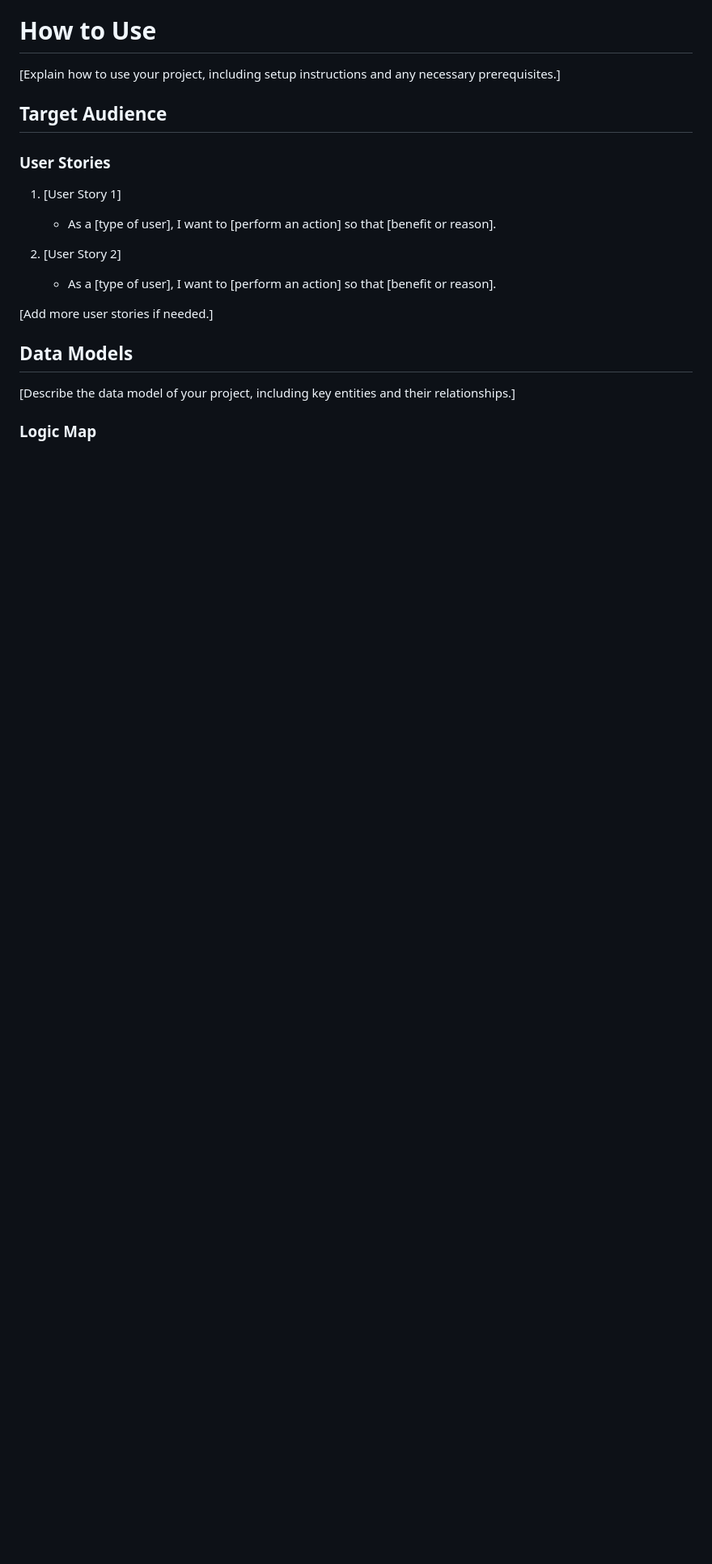
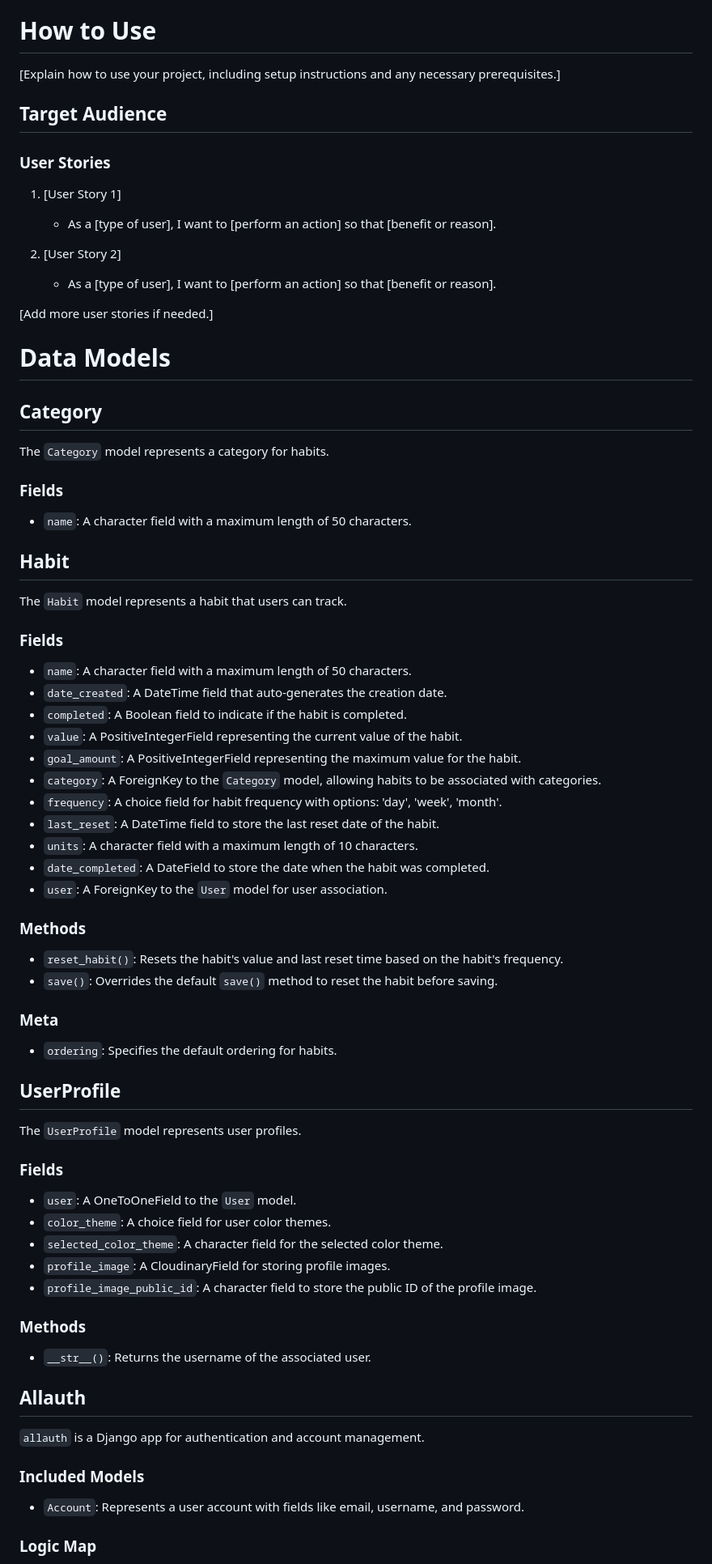
Before and after one commit to jflets/Habitize, a Markdown page: README.md, the part around one of its changes. Shown at 81% size. Rendered like a GitHub page; blank space fills up the shorter version.

```diff
--- a/README.md
+++ b/README.md
@@ -58,9 +58,67 @@ Habitize is built using modern web technologies, making it accessible across var
 
 [Add more user stories if needed.]
 
-## Data Models
+# Data Models
 
-[Describe the data model of your project, including key entities and their relationships.]
+## Category
+
+The `Category` model represents a category for habits.
+
+### Fields
+
+- `name`: A character field with a maximum length of 50 characters.
+
+## Habit
+
+The `Habit` model represents a habit that users can track.
+
+### Fields
+
+- `name`: A character field with a maximum length of 50 characters.
+- `date_created`: A DateTime field that auto-generates the creation date.
+- `completed`: A Boolean field to indicate if the habit is completed.
+- `value`: A PositiveIntegerField representing the current value of the habit.
+- `goal_amount`: A PositiveIntegerField representing the maximum value for the habit.
+- `category`: A ForeignKey to the `Category` model, allowing habits to be associated with categories.
+- `frequency`: A choice field for habit frequency with options: 'day', 'week', 'month'.
+- `last_reset`: A DateTime field to store the last reset date of the habit.
+- `units`: A character field with a maximum length of 10 characters.
+- `date_completed`: A DateField to store the date when the habit was completed.
+- `user`: A ForeignKey to the `User` model for user association.
+
+### Methods
+
+- `reset_habit()`: Resets the habit's value and last reset time based on the habit's frequency.
+- `save()`: Overrides the default `save()` method to reset the habit before saving.
+
+### Meta
+
+- `ordering`: Specifies the default ordering for habits.
+
+## UserProfile
+
+The `UserProfile` model represents user profiles.
+
+### Fields
+
+- `user`: A OneToOneField to the `User` model.
+- `color_theme`: A choice field for user color themes.
+- `selected_color_theme`: A character field for the selected color theme.
+- `profile_image`: A CloudinaryField for storing profile images.
+- `profile_image_public_id`: A character field to store the public ID of the profile image.
+
+### Methods
+
+- `__str__()`: Returns the username of the associated user.
+
+## Allauth
+
+`allauth` is a Django app for authentication and account management.
+
+### Included Models
+
+- `Account`: Represents a user account with fields like email, username, and password.
+
 
 ### Logic Map
 
```
Also changed, not shown: other parts of README.md (+2 -4 lines).
